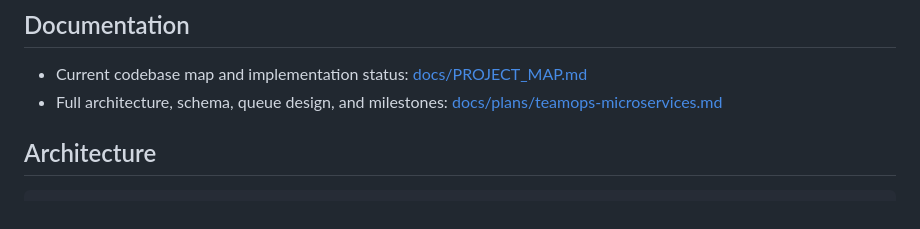
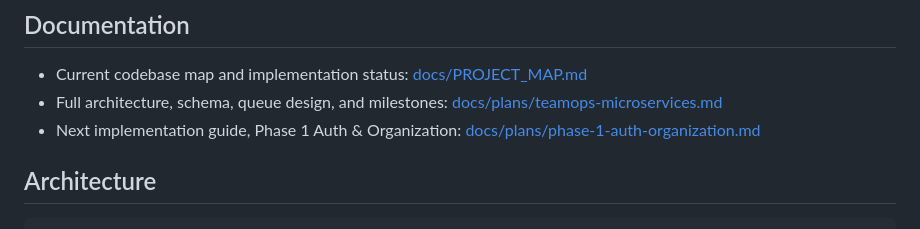
Before and after one commit to nhathoagn/teamops, a Markdown page: README.md, the part around the change. GitHub-like rendering.

Commit message:
docs: add phase 1 auth implementation guide

```diff
--- a/README.md
+++ b/README.md
@@ -6,6 +6,7 @@ Side project luyện middle-level full-stack: Vue 3 + NestJS + Laravel microserv
 
 - Current codebase map and implementation status: [docs/PROJECT_MAP.md](docs/PROJECT_MAP.md)
 - Full architecture, schema, queue design, and milestones: [docs/plans/teamops-microservices.md](docs/plans/teamops-microservices.md)
+- Next implementation guide, Phase 1 Auth & Organization: [docs/plans/phase-1-auth-organization.md](docs/plans/phase-1-auth-organization.md)
 
 ## Architecture
 
```
Also changed, not shown: docs/plans/phase-1-auth-organization.md (added, +273 -0 lines).
